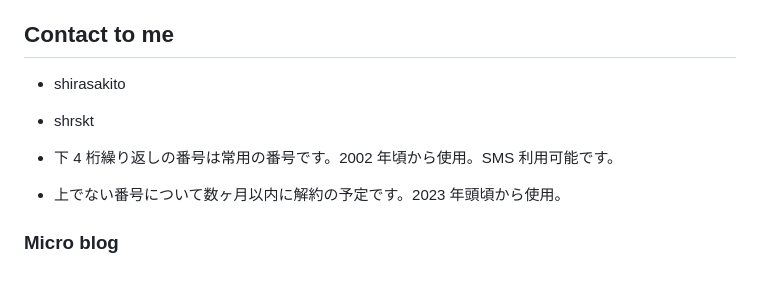
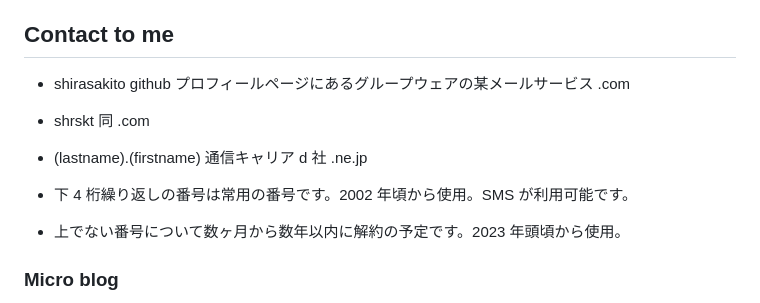
Before and after one commit to shirasakito/shirasakito.github.io, a Markdown page: README.md, the part around the change. Rendered like a GitHub page; blank space fills up the shorter version.

```diff
--- a/README.md
+++ b/README.md
@@ -49,11 +49,12 @@ AutoPrinter
 - 子どもと大人の栄養不足を防ぐツールを書きたい。2024/06/01
 
 ## Contact to me
-- shirasakito
-- shrskt
+- shirasakito github プロフィールページにあるグループウェアの某メールサービス .com
+- shrskt 同 .com
+- (lastname).(firstname) 通信キャリア d 社 .ne.jp
 
-- 下 4 桁繰り返しの番号は常用の番号です。2002 年頃から使用。SMS 利用可能です。
-- 上でない番号について数ヶ月以内に解約の予定です。2023 年頭頃から使用。
+- 下 4 桁繰り返しの番号は常用の番号です。2002 年頃から使用。SMS が利用可能です。
+- 上でない番号について数ヶ月から数年以内に解約の予定です。2023 年頭頃から使用。
 
 ### Micro blog
 - shrsk
```
